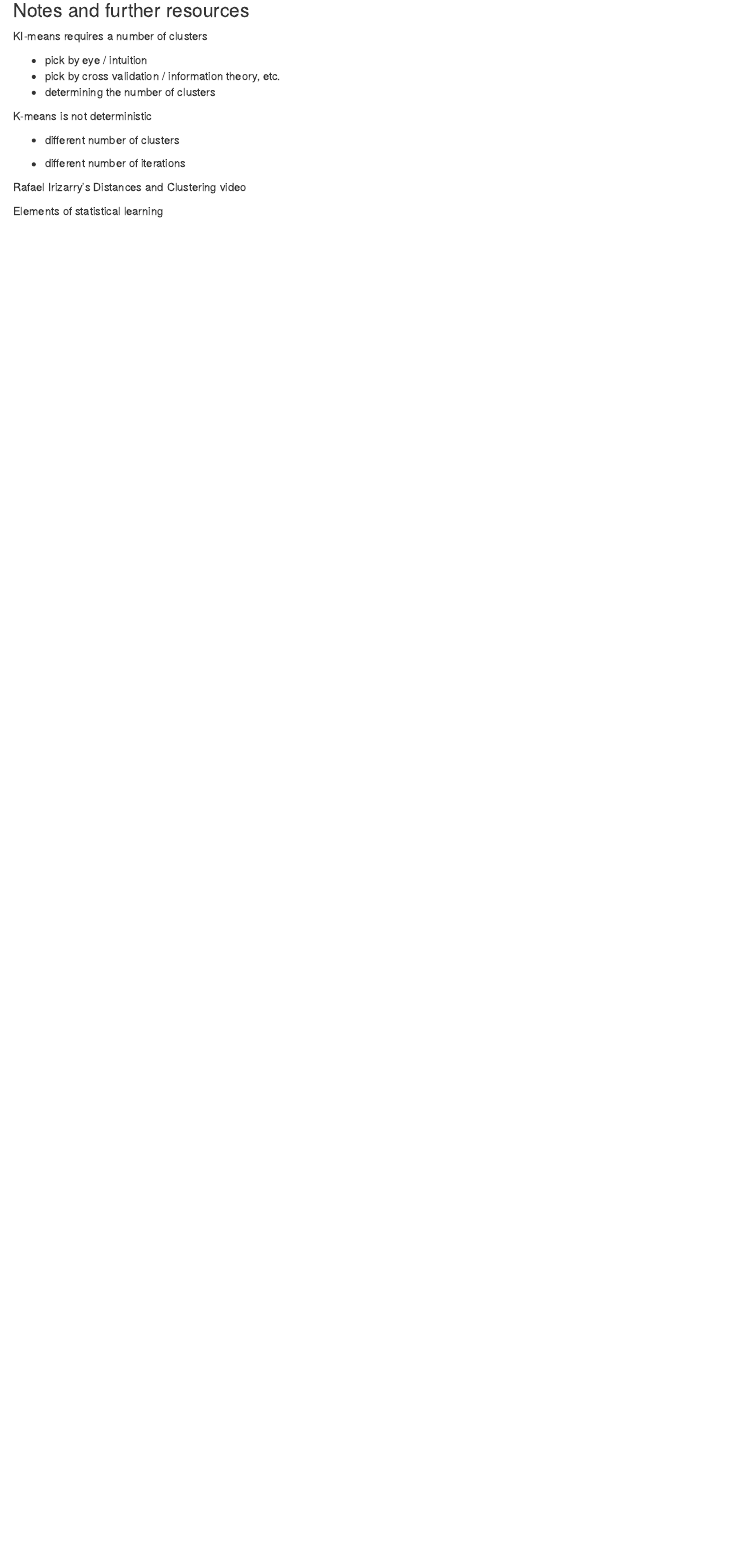
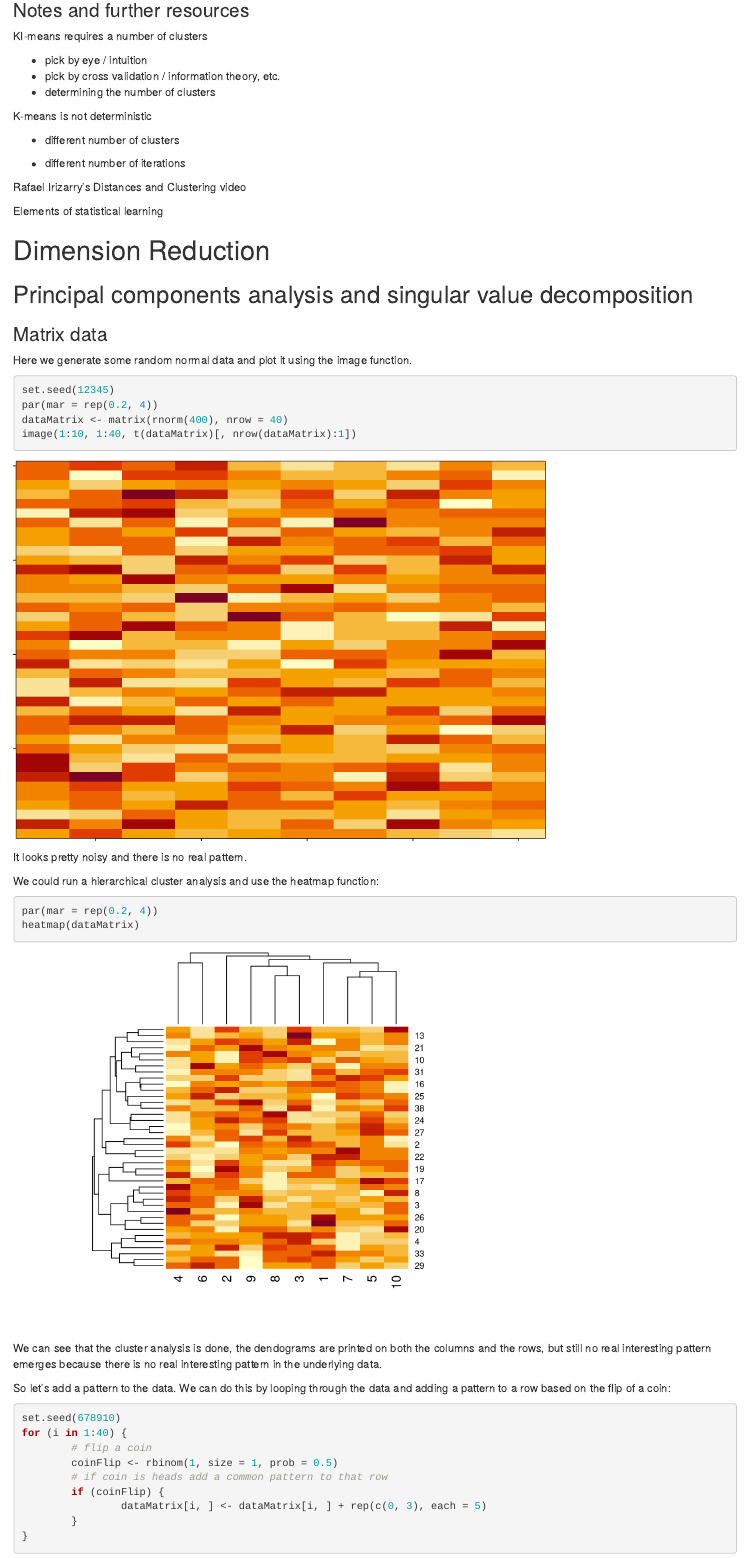
Before and after one commit to cormaal/04_Exploratory_Data_Analysis, an R Markdown document (code/M4_W3_L2_K-Means_Clustering_&_Dimension_Reduction.Rmd): the page in a window 1100 px wide, from 3480 px down. Rendered offline with R 4.5, knitr and Pandoc, with nearby package versions.

Commit message:
Added Dimension Reduction (part 1)

````diff
--- a/code/M4_W3_L2_K-Means_Clustering_&_Dimension_Reduction.Rmd
+++ b/code/M4_W3_L2_K-Means_Clustering_&_Dimension_Reduction.Rmd
@@ -135,3 +135,45 @@ K-means is not deterministic
 Rafael Irizarry's Distances and Clustering video
 
 Elements of statistical learning
+
+
+# Dimension Reduction
+
+## Principal components analysis and singular value decomposition
+
+### Matrix data
+
+Here we generate some random normal data and plot it using the image function.
+
+```{r}
+set.seed(12345)
+par(mar = rep(0.2, 4))
+dataMatrix <- matrix(rnorm(400), nrow = 40)
+image(1:10, 1:40, t(dataMatrix)[, nrow(dataMatrix):1])
+```
+
+It looks pretty noisy and there is no real pattern.
+
+We could run a hierarchical cluster analysis and use the heatmap function:
+
+```{r}
+par(mar = rep(0.2, 4))
+heatmap(dataMatrix)
+```
+
+We can see that the cluster analysis is done, the dendograms are printed on both the columns and the rows, but still no real interesting pattern emerges because there is no real interesting pattern in the underlying data.
+
+So let's add a pattern to the data. We can do this by looping through the data and adding a pattern to a row based on the flip of a coin:
+
+```{r}
+set.seed(678910)
+for (i in 1:40) {
+        # flip a coin
+        coinFlip <- rbinom(1, size = 1, prob = 0.5)
+        # if coin is heads add a common pattern to that row
+        if (coinFlip) {
+                dataMatrix[i, ] <- dataMatrix[i, ] + rep(c(0, 3), each = 5)
+        }
+}
+```
+```{r}
````
Also changed, not shown: code/M4_W3_L2_K-Means_Clustering_-_Dimension_Reduction.html, code/M4_W3_L2_K-Means_Clustering_&_Dimension_Reduction.Rmd (53 more changed lines).
